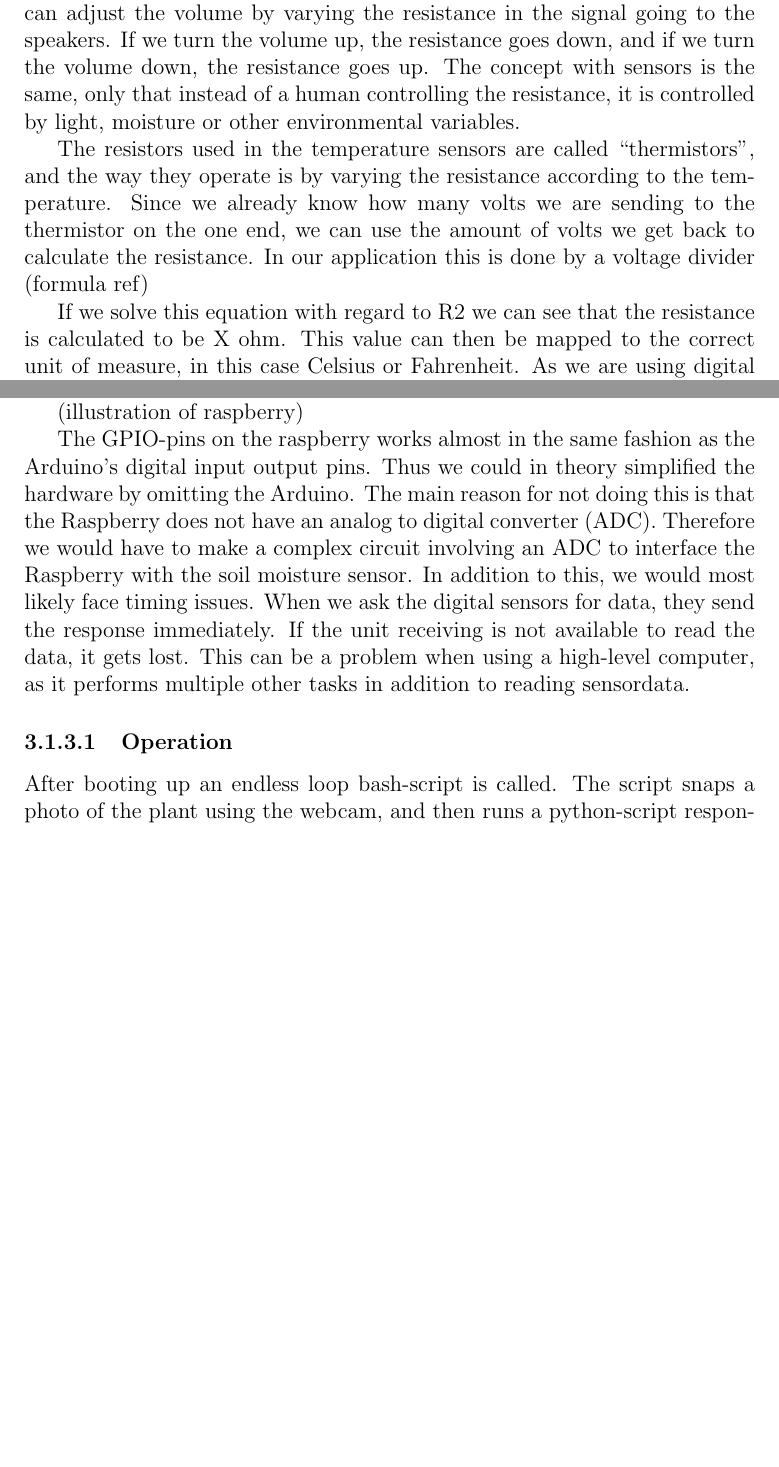
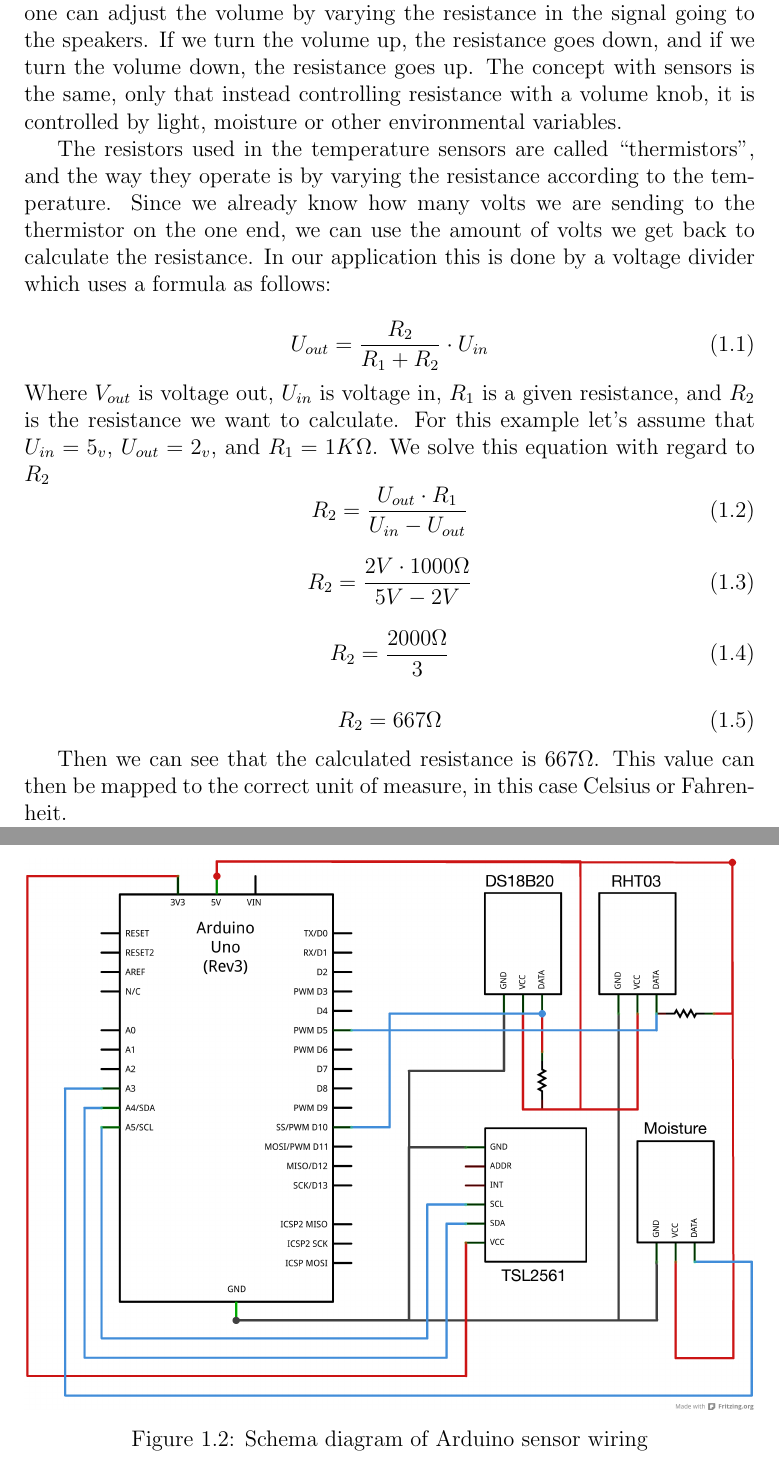
Before and after one commit to sjurlur/master, a LaTeX thesis (document.tex, which reads tex/4_empirical.tex): two parts of pages 18 and 19 of 48 before the commit and two parts of pages 4 and 6 of 19 after it, joined at a grey line, cut so that both start at the same text, the shorter picture padded with empty space. Compiled offline with pdfLaTeX; a LaTeX package or settings file that is missing is left out; a missing bibliography style is replaced by a similar one.

Commit message:
illustrations ch4

```diff
--- a/tex/4_empirical.tex
+++ b/tex/4_empirical.tex
@@ -15,8 +37,29 @@
 
 (write something about the sensortag)
 
-The sensors we have used in this project works at the most basic level in the same way as a volume controller on an amplifier. On an amplifier one can adjust the volume by varying the resistance in the signal going to the speakers. If we turn the volume up, the resistance goes down, and if we turn the volume down, the resistance goes up. The concept with sensors is the same, only that instead of a human controlling the resistance, it is controlled by light, moisture or other environmental variables.
+The sensors we have used in this project works at the most basic level in the same way as a volume controller on an amplifier. On an amplifier one can adjust the volume by varying the resistance in the signal going to the speakers. If we turn the volume up, the resistance goes down, and if we turn the volume down, the resistance goes up. The concept with sensors is the same, only that instead controlling resistance with a volume knob, it is controlled by light, moisture or other environmental variables.
 
-The resistors used in the temperature sensors are called “thermistors”, and the way they operate is by varying the resistance according to the temperature. Since we already know how many volts we are sending to the thermistor on the one end, we can use the amount of volts we get back to calculate the resistance. In our application this is done by a voltage divider (formula ref)
+The resistors used in the temperature sensors are called “thermistors”, and the way they operate is by varying the resistance according to the temperature. Since we already know how many volts we are sending to the thermistor on the one end, we can use the amount of volts we get back to calculate the resistance. In our application this is done by a voltage divider which uses a formula as follows:
 
-If we solve this equation with regard to R2 we can see that the resistance is calculated to be X ohm. This value can then be mapped to the correct unit of measure, in this case Celsius or Fahrenheit.
+\begin{equation}
+U_{out}=\frac{R_{2}}{R_{1}+R_{2}}\cdot U_{in}
+\label{eq:vdiv1}
+\end{equation}
+Where $V_{out}$ is voltage out, $U_{in}$ is voltage in, $R_{1}$ is a given resistance, and $R_{2}$ is the resistance we want to calculate. For this example let's assume that $U_{in} = 5_{v}$, $U_{out} = 2_{v}$, and $R_{1} = 1K\Omega$. We solve this equation with regard to $R_{2}$
+\begin{equation}
+R_{2} = \frac{U_{out} \cdot R_{1}}{U_{in}-U_{out}}
+\end{equation}
+
+\begin{equation}
+R_{2} = \frac{2V \cdot 1000\Omega}{5V-2V}
+\end{equation}
+
+\begin{equation}
+R_{2} = \frac{2000\Omega}{3}
+\end{equation}
+
+\begin{equation}
+R_{2} = 667\Omega
+\end{equation}
+
+Then we can see that the calculated resistance is 667$\Omega$. This value can then be mapped to the correct unit of measure, in this case Celsius or Fahrenheit.
@@ -31 +75,5 @@
 
+\begin{figure}
+\centering
+\includegraphics[width=1\textwidth]{img/hardware/Arduino_and_sensors_schem.png}
+\caption{Schema diagram of Arduino sensor wiring}
@@ -39,14 +88,14 @@
 
 \subsection{Raspberry Pi}
 (Why raspberry? Beagleboard?)
-The Raspberry Pi is a “cheap, accessible, programmable computer” (http://www.raspberrypi.org/about) which is roughly the size of a credit card. Our model was released early 2012, and contains two usb ports, audio, sd-card slot, and several GPIO-pins. The devices connected to it are: wireless network adapter, high-definition webcamera, and the Arduino. The operating system running on it is a port of Debian Linux optimized for the Raspberry, called Raspbian.
+The Raspberry Pi is a “cheap, accessible, programmable computer” \citep{raspberrypi} which is roughly the size of a credit card. Our model was released early 2012, and contains two usb ports, audio, sd-card slot, and several GPIO-pins. The devices connected to it are: wireless network adapter, high-definition webcamera, and the Arduino. The operating system running on it is a port of Debian Linux optimized for the Raspberry, called Raspbian.
 
 (illustration of raspberry)
 
-The GPIO-pins on the raspberry works almost in the same fashion as the Arduino’s digital input output pins. Thus we could in theory simplified the hardware by omitting the Arduino. The main reason for not doing this is that the Raspberry does not have an analog to digital converter (ADC). Therefore we would have to make a complex circuit involving an ADC to interface the Raspberry with the soil moisture sensor. In addition to this, we would most likely face timing issues. When we ask the digital sensors for data, they send the response immediately. If the unit receiving is not available to read the data, it gets lost. This can be a problem when using a high-level computer, as it performs multiple other tasks in addition to reading sensordata.
+The GPIO-pins on the raspberry works almost in the same fashion as the Arduino’s digital input output pins. Thus we could in theory simplified the hardware by omitting the Arduino. The main reason for not doing this is that the Raspberry does not have an analog to digital converter (ADC). Therefore we would have to make a complex circuit involving an ADC to interface the Raspberry with the soil moisture sensor. In addition, we would most likely face timing issues. When we ask the digital sensors for data, they send the response immediately. If the unit receiving is not available to read the data, it gets lost. This can be a problem when using a high-level computer, as it performs multiple other tasks in addition to reading sensordata.
 
 \subsubsection{Operation}
-After booting up an endless loop bash-script is called. The script snaps a photo of the plant using the webcam, and then runs a python-script responsible for collecting sensordata. Since we sometimes can get erroneous values from the sensors, we decided to read 15 values and upload the median value.
+After booting up an endless loop bash-script is called. The script snaps a photo of the plant using the webcam, and then runs a python-script responsible for collecting sensordata. Since we sometimes can get erroneous values from the sensors, we read 15 values and upload the median value.
 
 %http://en.wikibooks.org/wiki/LaTeX/Packages/Listings
 \lstset{language=Python}
```
Also changed, not shown: bibliography.bib (+14 -0 lines), document.tex (+6 -7 lines), document.bbl, img/hardware/Arduino_and_sensors_schem.png (added), img/hardware/application.png (added), tex/4_empirical.tex (34 more changed lines), 3 other files.
